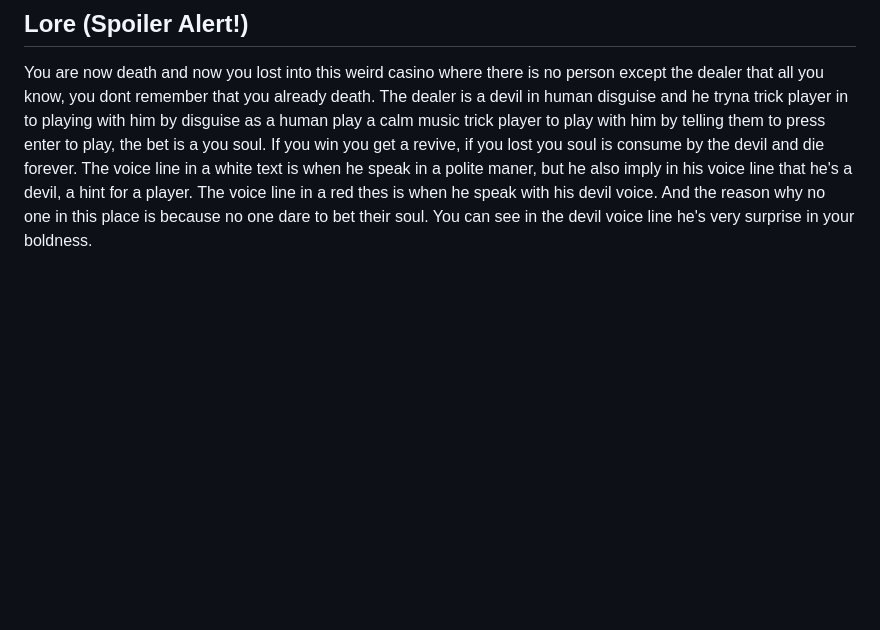
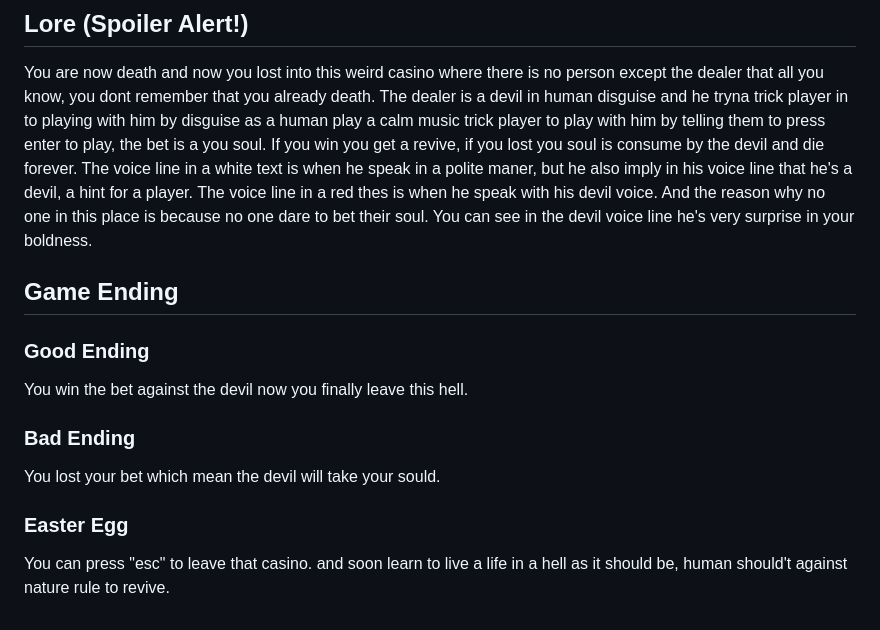
Before and after one commit to wattanunteeratanapong/Dont-Deal-With-The-Devil, a Markdown page: README.md, the part around the change. GitHub-like rendering; blank space fills up the shorter version.

```diff
--- a/README.md
+++ b/README.md
@@ -75,3 +75,15 @@ The dealer is a devil in human disguise and he tryna trick player in to playing
 The voice line in a white text is when he speak in a polite maner, but he also imply in his voice line that he's a devil, a hint for a player.
 The voice line in a red thes is when he speak with his devil voice.
 And the reason why no one in this place is because no one dare to bet their soul. You can see in the devil voice line he's very surprise in your boldness.
+
+
+
+## Game Ending
+### Good Ending
+You win the bet against the devil now you finally leave this hell.
+
+### Bad Ending
+You lost your bet which mean the devil will take your sould.
+
+### Easter Egg
+You can press "esc" to leave that casino. and soon learn to live a life in a hell as it should be, human should't against nature rule to revive.
```
